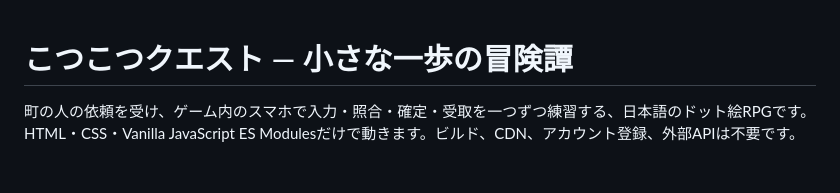
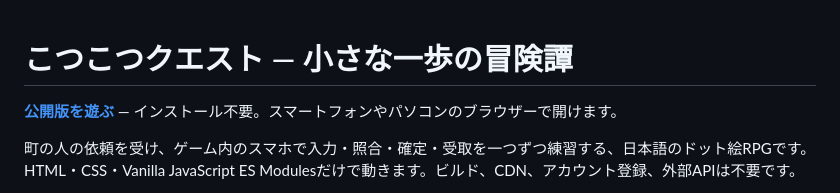
Before and after one commit to maca-labs/kotsu2-quest, a Markdown page: README.md, the part around the change. Rendered like a GitHub page; blank space fills up the shorter version.

Commit message:
Add public game URL to README

```diff
--- a/README.md
+++ b/README.md
@@ -1,4 +1,6 @@
 # こつこつクエスト — 小さな一歩の冒険譚
+
+**[公開版を遊ぶ](https://maca-labs.github.io/kotsu2-quest/)** — インストール不要。スマートフォンやパソコンのブラウザーで開けます。
 
 町の人の依頼を受け、ゲーム内のスマホで入力・照合・確定・受取を一つずつ練習する、日本語のドット絵RPGです。HTML・CSS・Vanilla JavaScript ES Modulesだけで動きます。ビルド、CDN、アカウント登録、外部APIは不要です。
 
```
